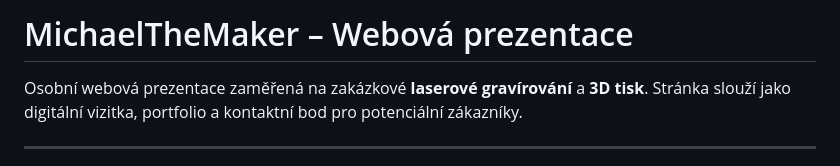
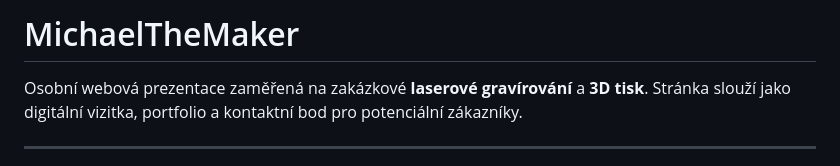
Before and after one commit to M1CH43LS0N/MichaelTheMaker, a Markdown page: README.md, the part around the change. GitHub-like rendering.

Commit message:
Simplify README header
Removed subtitle from README header.

```diff
--- a/README.md
+++ b/README.md
@@ -1,4 +1,4 @@
-# MichaelTheMaker – Webová prezentace
+# MichaelTheMaker
 
 Osobní webová prezentace zaměřená na zakázkové **laserové gravírování** a **3D tisk**. Stránka slouží jako digitální vizitka, portfolio a kontaktní bod pro potenciální zákazníky.
 
```
